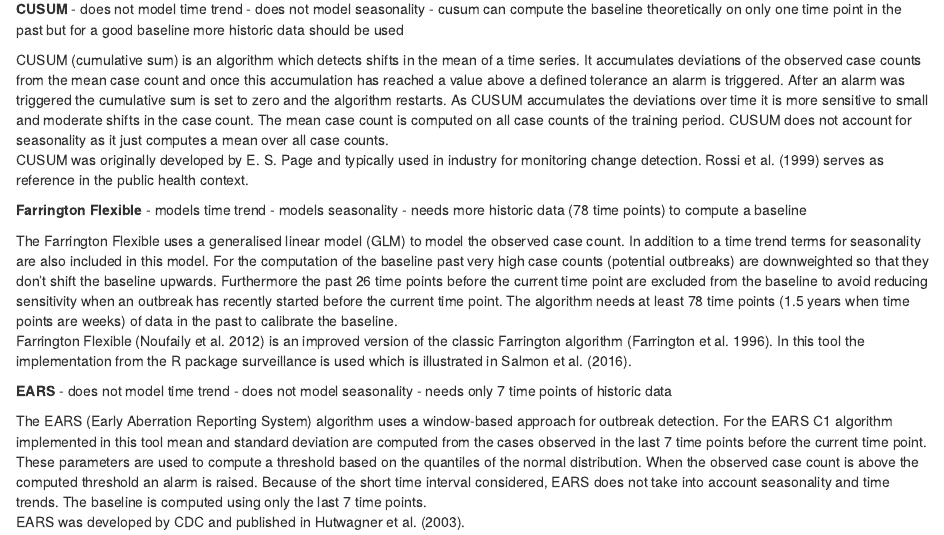
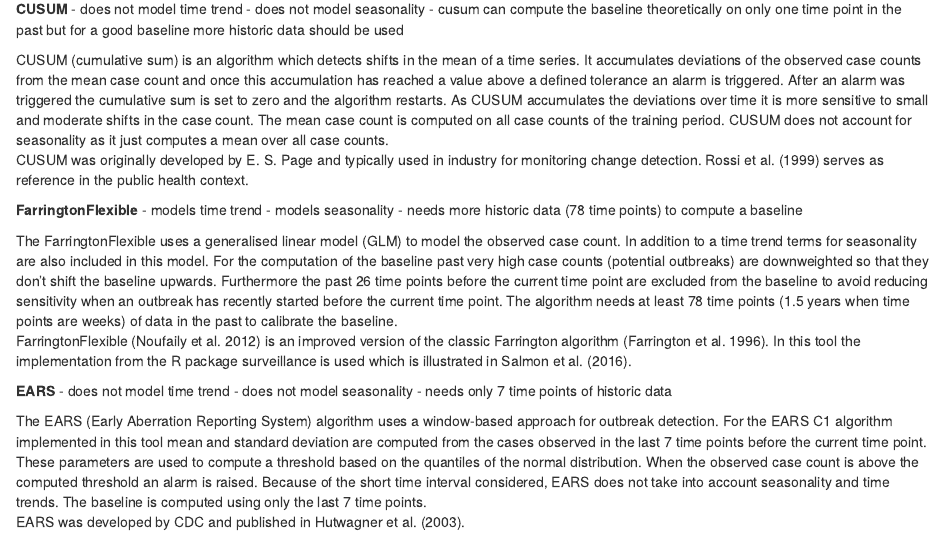
Before and after one commit to United4Surveillance/signal-detection-tool, an R Markdown document (inst/rmd/help_tab.Rmd): the page in a window 1100 px wide, from 1780 px down. Rendered offline with R 4.5, knitr and Pandoc, with nearby package versions.

Commit message:
minor change from Farrington Flexible to FarringtonFlexible

```diff
--- a/inst/rmd/help_tab.Rmd
+++ b/inst/rmd/help_tab.Rmd
@@ -64,13 +64,13 @@ Which signal detection algorithm should you choose? It depends on multiple crite
 CUSUM (cumulative sum) is an algorithm which detects shifts in the mean of a time series. It accumulates deviations of the observed case counts from the mean case count and once this accumulation has reached a value above a defined tolerance an alarm is triggered. After an alarm was triggered the cumulative sum is set to zero and the algorithm restarts. As CUSUM accumulates the deviations over time it is more sensitive to small and moderate shifts in the case count. The mean case count is computed on all case counts of the training period. CUSUM does not account for seasonality as it just computes a mean over all case counts.
 CUSUM was originally developed by E. S. Page and typically used in industry for monitoring change detection. Rossi et al. (1999) serves as reference in the public health context.
 
-**Farrington Flexible**
+**FarringtonFlexible**
 - models time trend
 - models seasonality
 - needs more historic data (78 time points) to compute a baseline
 
-The Farrington Flexible uses a generalised linear model (GLM) to model the observed case count. In addition to a time trend terms for seasonality are also included in this model. For the computation of the baseline past very high case counts (potential outbreaks) are downweighted so that they don't shift the baseline upwards. Furthermore the past 26 time points before the current time point are excluded from the baseline to avoid reducing sensitivity when an outbreak has recently started before the current time point. The algorithm needs at least 78 time points (1.5 years when time points are weeks) of data in the past to calibrate the baseline.
-Farrington Flexible (Noufaily et al. 2012) is an improved version of the classic Farrington algorithm (Farrington et al. 1996). In this tool the implementation from the R package surveillance is used which is illustrated in Salmon et al. (2016).
+The FarringtonFlexible uses a generalised linear model (GLM) to model the observed case count. In addition to a time trend terms for seasonality are also included in this model. For the computation of the baseline past very high case counts (potential outbreaks) are downweighted so that they don't shift the baseline upwards. Furthermore the past 26 time points before the current time point are excluded from the baseline to avoid reducing sensitivity when an outbreak has recently started before the current time point. The algorithm needs at least 78 time points (1.5 years when time points are weeks) of data in the past to calibrate the baseline.
+FarringtonFlexible (Noufaily et al. 2012) is an improved version of the classic Farrington algorithm (Farrington et al. 1996). In this tool the implementation from the R package surveillance is used which is illustrated in Salmon et al. (2016).
 
 **EARS**
 - does not model time trend
```
